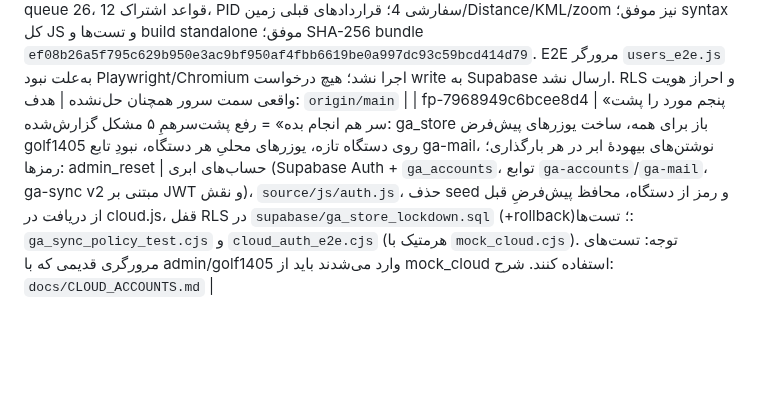
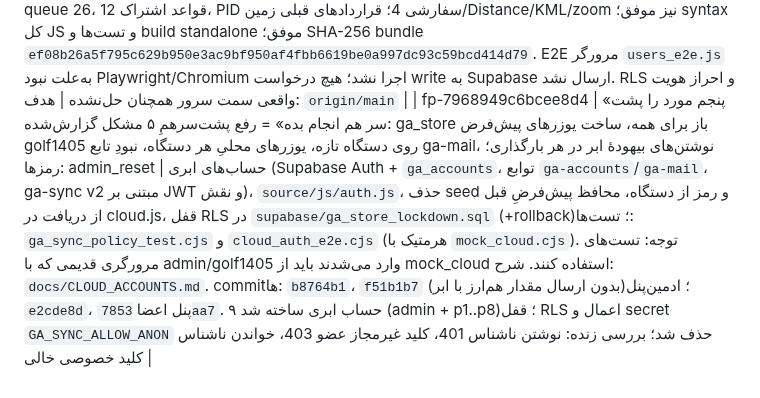
Before and after one commit to babakmvmv-lab/golf-academy-pro, a Markdown page: docs/REQUEST_LOG.md, the part around the change. Drawn GitHub-style; blank space fills up the shorter version.

Commit message:
docs: REQUEST_LOG fp-7968949c6bcee8d4 — commits, accounts created, ga_store lockdown applied

```diff
--- a/docs/REQUEST_LOG.md
+++ b/docs/REQUEST_LOG.md
@@ -63,4 +63,4 @@
 | fp-d2dd31dab6677d45 | «هوش زمین»: کنار کادر Distance، کادر Index میدان انتخاب‌شده هم نمایش داده شود؛ مقدار Index و دور کادر از رنگ همان نمودار سختی پایین صفحه استفاده کند (سبز/قرمز مطابق نمودار) | پیاده‌سازی در `d9cb511`: کادر Index کنار Distance؛ مقدار با `Data.indexOf` و رنگ متن/حاشیه با همان `Data.scaleIndex` نمودار (با تعداد حفرهٔ یکسان). آزمون رنگ در حالت‌های مختلف و زمین‌های ۹/۱۸ حفره، regressionهای Distance/KML/قفل زوم/حذف/confirmPop/cloud-refresh، syntax-check و build standalone موفق. کد و گزارش push و روی هر دو دامنهٔ اصلی و پنل منتشر شدند: Pages اصلی `37571700750` و Panel sync/Pages `37571826945`/`37571845463` موفق؛ باندل زندهٔ هر دو دامنه HTTP 200 و SHA-256 یکسان دارد (جزئیات ردیف بالا). `index.html` دست‌نخورده، بدون write به Supabase؛ E2E مرورگر واقعی اجرا نشد چون `playwright-core` موجود نیست | main `d9cb511`; گزارش `fb64852`; Panel `6b9d3e2` |
 | fp-e884b0fbe3faac6a | ممیزی جامع ساختار یوزرها و اشتراک‌ها و بررسی باگ‌ها/ریسک‌ها | انجام شد — گزارش فارسی با شواهد کد، شدت و راهکار؛ یک مورد بحرانی کلاینتی، چند ریسک P1 شامل خوانایی ناشناس اشتراک، race همگام‌سازی و باگ PID بازیکن؛ فقط HEAD/metadata و mock، بدون خواندن رکورد واقعی یا write به Supabase؛ کد/نسخهٔ زنده تغییر نکرد | `origin/main` `33d85d4`; `docs/AUDIT_SUBSCRIPTIONS_USERS_2026-10-07.md` (گزارش ممیزی فارسی) |
 | fp-c25846e9030d54e0 | طبق خواست کاربر («فقط اصلاح مشکلات») رفع باگ‌های یوزر/اشتراک ممیزی‌شده و push به `origin/main` | اصلاح merge-by-id اشتراک، تاریخ/نقش fail-closed، دسترسی پنل‌های مدیریتی، اتصال امن‌تر legacy user به اشتراک، نمایش رمزهای پوشیده و رمز تصادفی برای حساب‌های تازه‌ساخته‌شده از فرم‌های مدیریت، و PID پایدار بازیکن سفارشی. Node regressions: cloud queue 26، قواعد اشتراک 12، PID سفارشی 4؛ قراردادهای قبلی زمین/Distance/KML/zoom نیز موفق؛ syntax کل JS و تست‌ها و build standalone موفق؛ SHA-256 bundle `ef08b26a5f795c629b950e3ac9bf950af4fbb6619be0a997dc93c59bcd414d79`. E2E مرورگر `users_e2e.js` به‌علت نبود Playwright/Chromium اجرا نشد؛ هیچ درخواست write به Supabase ارسال نشد. RLS و احراز هویت واقعی سمت سرور همچنان حل‌نشده | هدف: `origin/main` |
-| fp-7968949c6bcee8d4 | «پنجم مورد را پشت سر هم انجام بده» = رفع پشت‌سرهمِ ۵ مشکل گزارش‌شده: ga_store باز برای همه، ساخت یوزرهای پیش‌فرض golf1405 روی دستگاه تازه، یوزرهای محلیِ هر دستگاه، نبودِ تابع ga-mail، نوشتن‌های بیهودهٔ ابر در هر بارگذاری؛ رمزها: admin_reset | حساب‌های ابری (Supabase Auth + `ga_accounts`، توابع `ga-accounts`/`ga-mail`، ga-sync v2 مبتنی بر JWT و نقش)، `source/js/auth.js`، حذف seed و رمز از دستگاه، محافظ پیش‌فرضِ قبل از دریافت در cloud.js، قفل RLS در `supabase/ga_store_lockdown.sql` (+rollback)؛ تست‌ها: `ga_sync_policy_test.cjs` و `cloud_auth_e2e.cjs` (هرمتیک با `mock_cloud.cjs`). توجه: تست‌های مرورگری قدیمی که با admin/golf1405 وارد می‌شدند باید از mock_cloud استفاده کنند. شرح: `docs/CLOUD_ACCOUNTS.md` |
+| fp-7968949c6bcee8d4 | «پنجم مورد را پشت سر هم انجام بده» = رفع پشت‌سرهمِ ۵ مشکل گزارش‌شده: ga_store باز برای همه، ساخت یوزرهای پیش‌فرض golf1405 روی دستگاه تازه، یوزرهای محلیِ هر دستگاه، نبودِ تابع ga-mail، نوشتن‌های بیهودهٔ ابر در هر بارگذاری؛ رمزها: admin_reset | حساب‌های ابری (Supabase Auth + `ga_accounts`، توابع `ga-accounts`/`ga-mail`، ga-sync v2 مبتنی بر JWT و نقش)، `source/js/auth.js`، حذف seed و رمز از دستگاه، محافظ پیش‌فرضِ قبل از دریافت در cloud.js، قفل RLS در `supabase/ga_store_lockdown.sql` (+rollback)؛ تست‌ها: `ga_sync_policy_test.cjs` و `cloud_auth_e2e.cjs` (هرمتیک با `mock_cloud.cjs`). توجه: تست‌های مرورگری قدیمی که با admin/golf1405 وارد می‌شدند باید از mock_cloud استفاده کنند. شرح: `docs/CLOUD_ACCOUNTS.md`. commitها: `b8764b1`، `f51b1b7` (بدون ارسال مقدار هم‌ارز با ابر)؛ ادمین‌پنل `e2cde8d`، پنل اعضا `7853aa7`. ۹ حساب ابری ساخته شد (admin + p1..p8)؛ قفل RLS اعمال و secret `GA_SYNC_ALLOW_ANON` حذف شد؛ بررسی زنده: نوشتن ناشناس 401، کلید غیرمجاز عضو 403، خواندن ناشناس کلید خصوصی خالی |
```
